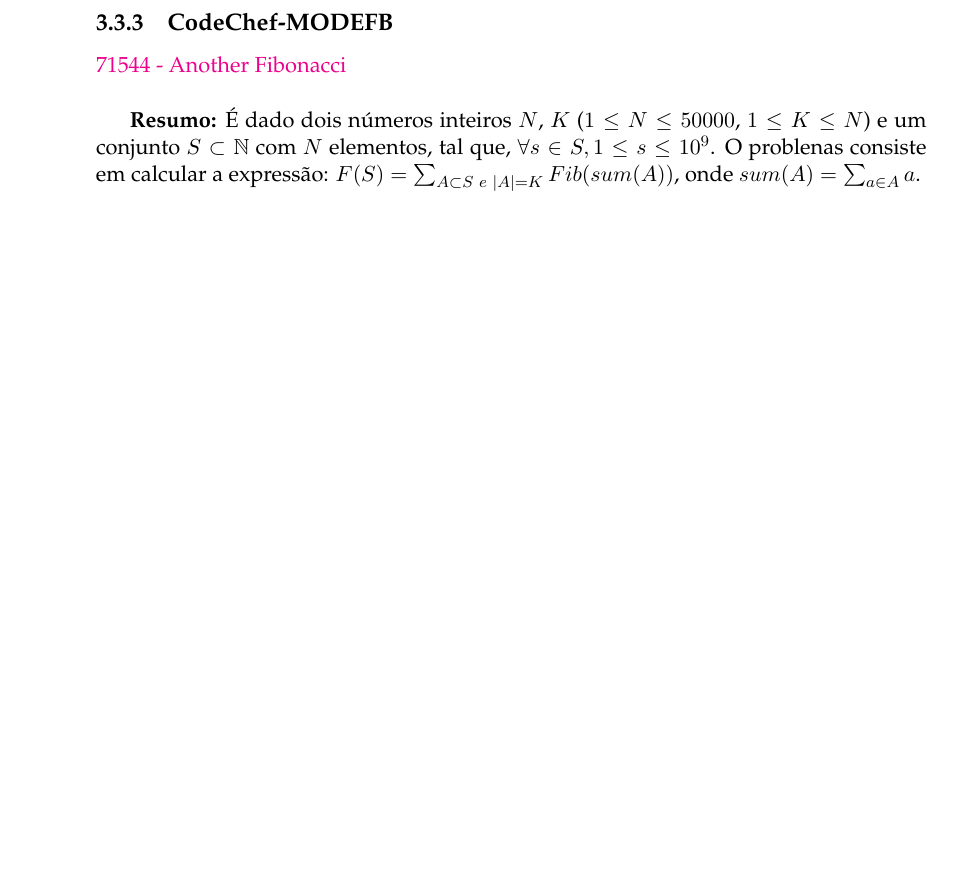
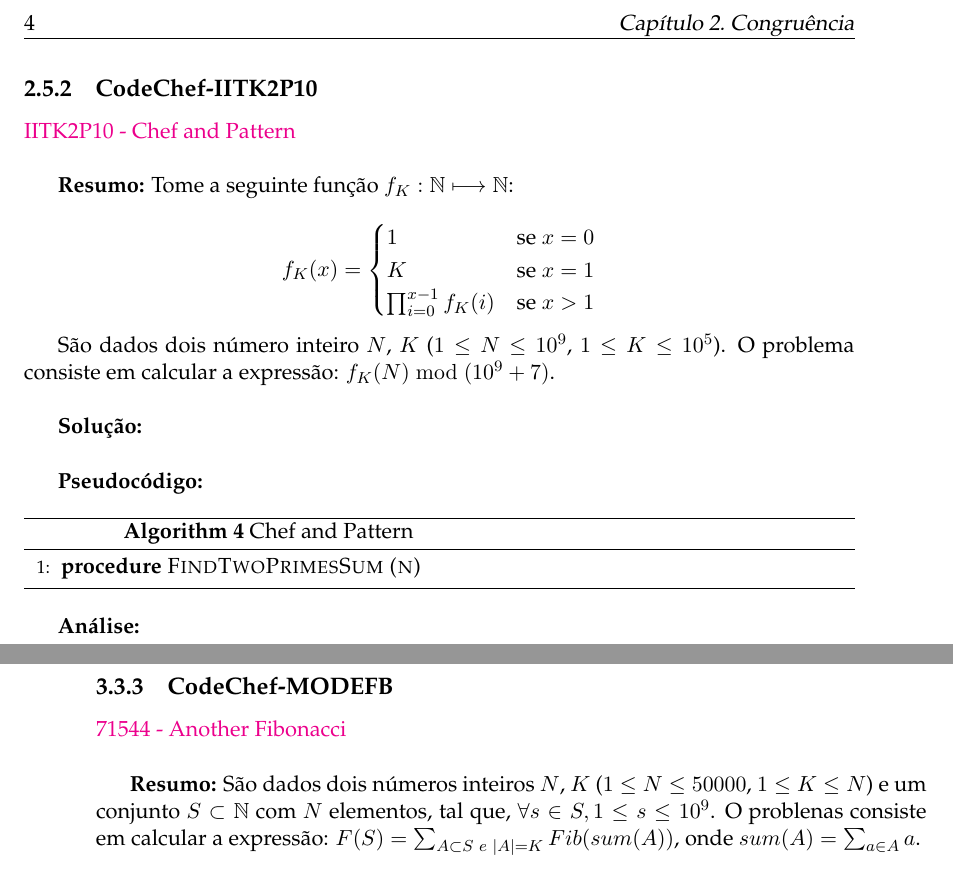
Before and after one commit to AntonioRoberto/monografia, a LaTeX thesis (main.tex, which reads Chapters/Chapter2.tex, Chapters/Chapter3.tex): part of page 21 of 27 before the commit and two parts of pages 18 and 21 of 27 after it, the two joined at a grey line, cut at the place of the change, the shorter picture padded with empty space. Compiled offline with pdfLaTeX.

Commit message:
add problem chapter2

```diff
--- a/Chapters/Chapter2.tex
+++ b/Chapters/Chapter2.tex
@@ -82,3 +82,41 @@ E em caso afirmativo encontrar o valor desses dois primos.
 
 
 \textbf{Análise:}
+
+
+
+%----------------------------------------------------------------------------------------
+\subsection{CodeChef-IITK2P10}
+\href{https://www.codechef.com/problems/IITK2P10}{IITK2P10 - Chef and Pattern}\\
+
+
+\textbf{Resumo:}
+Tome a seguinte função $f_K:\mathbb{N} \longmapsto \mathbb{N}$:
+
+\[
+ f_K(x) =
+  \begin{cases}
+   1 & \text{se } x = 0 \\
+   K & \text{se } x = 1 \\
+   \prod_{i=0}^{x-1}f_K(i) & \text{se } x > 1
+  \end{cases}
+\]
+
+São dados dois número inteiro $N$, $K$ ($1 \leq N \leq 10^9$, $1 \leq K \leq 10^5$). O problema consiste em calcular a expressão: $f_K(N) \bmod (10^9+7)$.
+\\
+
+\textbf{Solução:}
+\\
+
+\textbf{Pseudocódigo:}
+\begin{algorithm}
+\caption{Chef and Pattern}
+\begin{algorithmic}[1]
+\Procedure{FindTwoPrimesSum (n)}{}
+
+\EndProcedure
+\end{algorithmic}
+\end{algorithm}
+
+
+\textbf{Análise:}
--- a/Chapters/Chapter3.tex
+++ b/Chapters/Chapter3.tex
@@ -173,7 +173,7 @@ Pelo \autoref{phi_potencia}
 \href{https://www.codechef.com/problems/MOREFB}{71544 - Another Fibonacci}\\
 
 \textbf{Resumo:}
-É dado dois números inteiros $N$, $K$ ($1 \leq N \leq 50000$, $1 \leq K \leq N$) e um conjunto $S \subset \mathbb{N}$ com $N$ elementos, tal que, $\forall s \in S, 1 \leq s \leq 10^9$.
+São dados dois números inteiros $N$, $K$ ($1 \leq N \leq 50000$, $1 \leq K \leq N$) e um conjunto $S \subset \mathbb{N}$ com $N$ elementos, tal que, $\forall s \in S, 1 \leq s \leq 10^9$.
 O problenas consiste em calcular a expressão: $F(S) = \sum_{A \subset S \hspace{1mm} e\hspace{1mm} |A| = K}^{} Fib(sum(A))$, onde $sum(A) = \sum_{a \in A}a$. %$\varphi(n^m) \bmod 201004.$
 \\
 
--- a/main.tex
+++ b/main.tex
@@ -45,6 +45,7 @@ singlespacing, % Single line spacing, alternatives: onehalfspacing or doublespac
 
 \usepackage[autostyle=true]{csquotes} % Required to generate language-dependent quotes in the bibliography
 \usepackage{amssymb}
+\usepackage{amsmath}
 \usepackage{hyperref}
 \usepackage{algorithm}
 \usepackage[noend]{algpseudocode}
```
Also changed, not shown: main.pdf, Chapters/Chapter3.tex (2 more changed lines), 7 other files.
